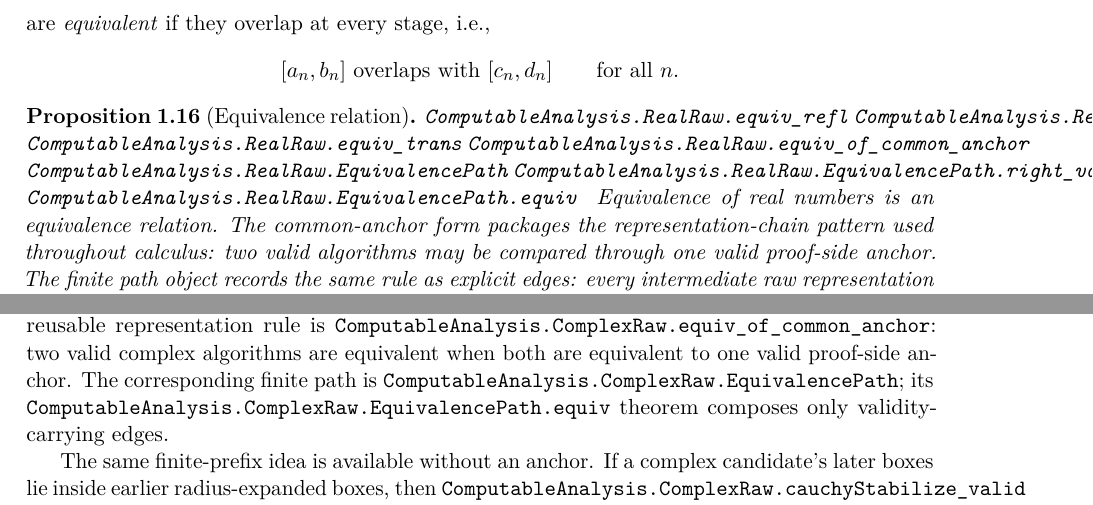
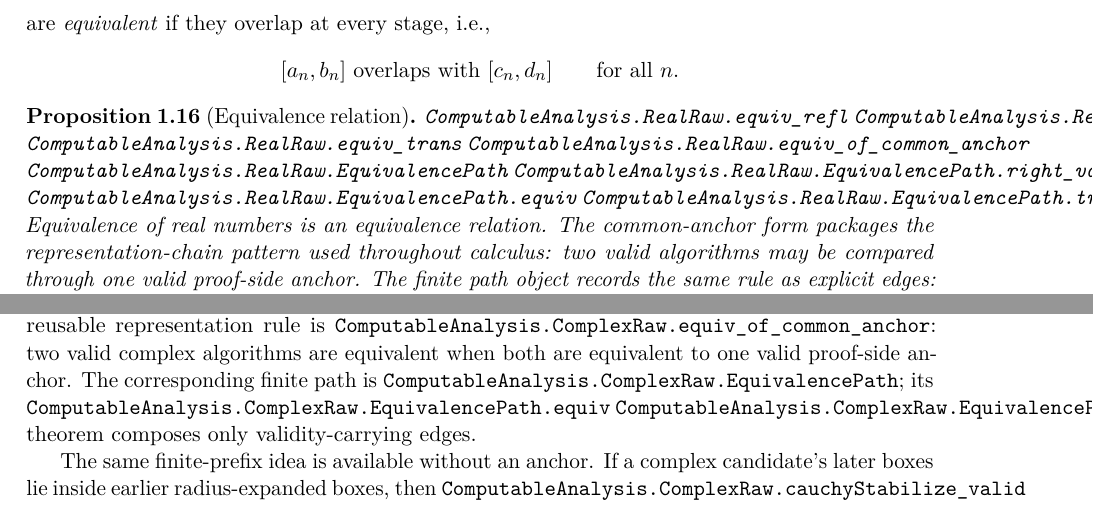
Before and after one commit to liuyao12/computable-analysis, a LaTeX thesis (blueprint/src/web.tex, which reads blueprint/src/01-foundations.tex): two parts of pages 16 and 25 of 127, joined at a grey line, cut so that both start at the same text. Compiled offline with pdfLaTeX.

Commit message:
Compose certified representation paths

```diff
--- a/blueprint/src/01-foundations.tex
+++ b/blueprint/src/01-foundations.tex
@@ -580,6 +580,7 @@ are \emph{equivalent} if they overlap at every stage, i.e.,
 \lean{ComputableAnalysis.RealRaw.EquivalencePath}
 \lean{ComputableAnalysis.RealRaw.EquivalencePath.right_valid}
 \lean{ComputableAnalysis.RealRaw.EquivalencePath.equiv}
+\lean{ComputableAnalysis.RealRaw.EquivalencePath.trans}
 \uses{def:raw-real,def:raw-equiv}
 Equivalence of real numbers is an equivalence relation.  The common-anchor
 form packages the representation-chain pattern used throughout calculus:
@@ -1348,6 +1349,7 @@ valid proof-side anchor.
 The corresponding finite path is
 \lean{ComputableAnalysis.ComplexRaw.EquivalencePath}; its
 \lean{ComputableAnalysis.ComplexRaw.EquivalencePath.equiv}
+\lean{ComputableAnalysis.ComplexRaw.EquivalencePath.trans}
 theorem composes only validity-carrying edges.
 
 The same finite-prefix idea is available without an anchor.  If a complex
```
Also changed, not shown: 2 other files.
